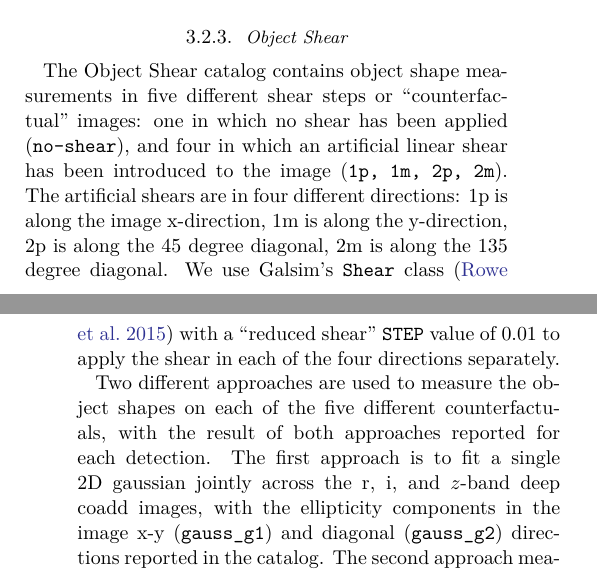
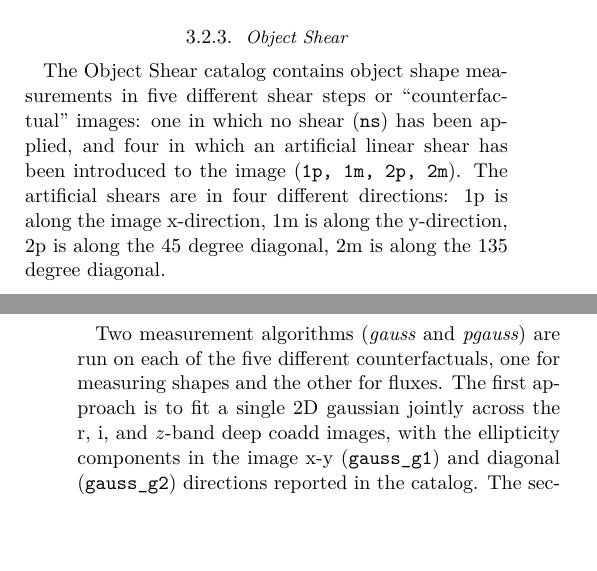
Before and after one commit to lsst/rtn-115, a LaTeX paper (RTN-115.tex, which reads sections/data_products.tex): two parts of the columns of pages 6 and 7 of 16, joined at a grey line, cut so that both start at the same text, the shorter picture padded with empty space. Compiled offline with XeLaTeX; a LaTeX package or settings file that is missing is left out.

Commit message:
Edit object shear following review

```diff
--- a/sections/data_products.tex
+++ b/sections/data_products.tex
@@ -212,11 +212,10 @@ The Isolated Star Stellar Motions catalog contains \nisolatedstars entries.
 
 \subsubsection{Object Shear}
 \label{sssec:objectshear}
-The Object Shear catalog contains object shape measurements in five different shear steps or ``counterfactual'' images: one in which no shear has been applied (\texttt{no-shear}), and four in which an artificial linear shear has been introduced to the image (\texttt{1p, 1m, 2p, 2m}).
+The Object Shear catalog contains object shape measurements in five different shear steps or ``counterfactual'' images: one in which no shear (\texttt{ns}) has been applied, and four in which an artificial linear shear has been introduced to the image (\texttt{1p, 1m, 2p, 2m}).
 The artificial shears are in four different directions: 1p is along the image x-direction, 1m is along the y-direction, 2p is along the 45 degree diagonal, 2m is along the 135 degree diagonal.
-We use Galsim's \texttt{Shear} class (\citealt[][]{2015A&C....10..121R}) with a ``reduced shear'' \texttt{STEP} value of 0.01 to apply the shear in each of the four directions separately.
 
-Two different approaches are used to measure the object shapes on each of the five different counterfactuals, with the result of both approaches reported for each detection.
+Two measurement algorithms (\textit{gauss} and \textit{pgauss}) are run on each of the five different counterfactuals, one for measuring shapes and the other for fluxes.
 The first approach is to fit a single 2D gaussian jointly across the r, i, and $z$-band deep coadd images, with the ellipticity components in the image x-y (\texttt{gauss\_g1}) and diagonal (\texttt{gauss\_g2}) directions reported in the catalog.
 The second approach measures 2D gaussian-weighted moments on single band (r, i, z) images separately, calculates the weighted sum of the raw moments across those three bands (weighted by inverse-variance), then reports the ellipticity components of that weighted sum in the image x-y (\texttt{pgauss\_g1}) and diagonal (\texttt{pgauss\_g2}) directions.
 There is one row per object detected in each counterfactual, meaning a given object could result in up to five rows, depending on how many of the counterfactuals it is detected in at a significance of $>5\sigma$.\footnote{It is feasible for a marginal $5\sigma$ object in one counterfactual to be just below the $5\sigma$ detection threshold in another counterfactual.}
```
